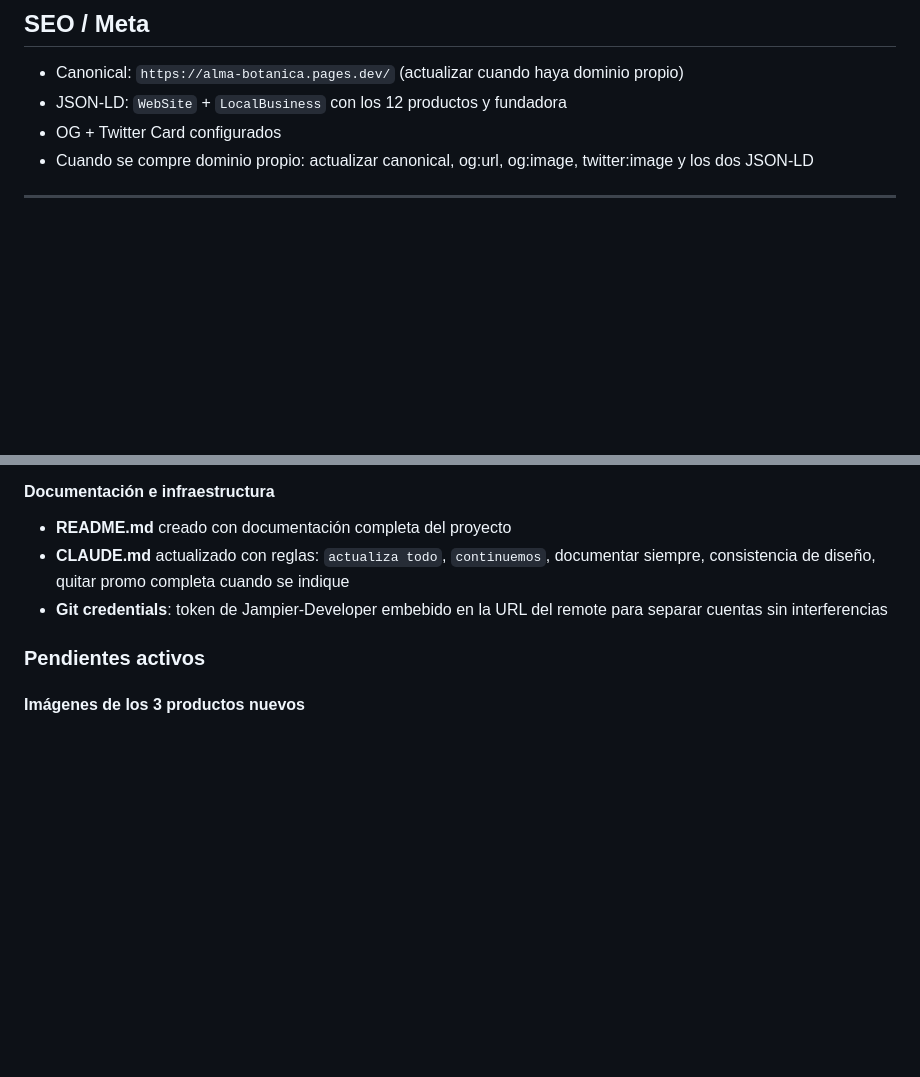
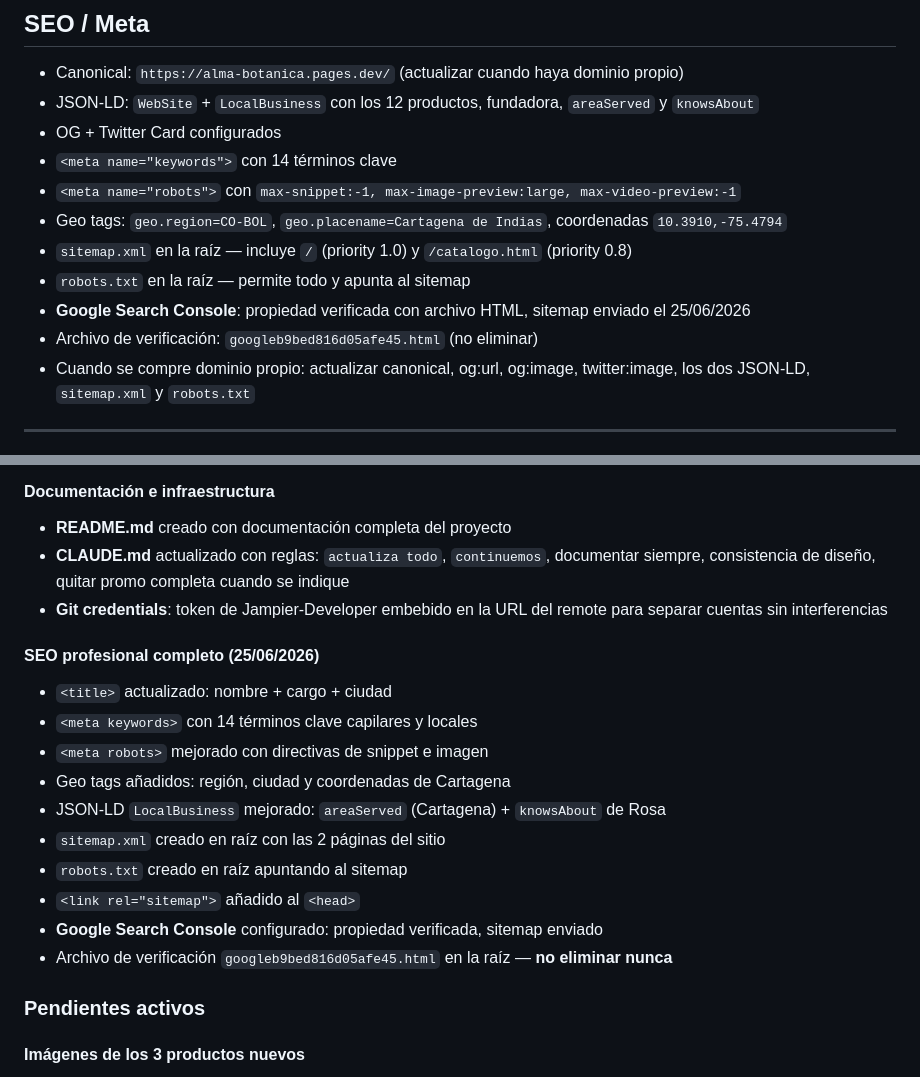
Before and after one commit to Jampier-Developer/ALMA-BOTANICA, a Markdown page: CLAUDE.md, 2 parts joined by grey strips. GitHub-like rendering; blank space fills up the shorter version.

```diff
--- a/CLAUDE.md
+++ b/CLAUDE.md
@@ -196,9 +196,16 @@ El hero muestra **12 Productos** — ya actualizado.
 
 ## SEO / Meta
 - Canonical: `https://alma-botanica.pages.dev/` (actualizar cuando haya dominio propio)
-- JSON-LD: `WebSite` + `LocalBusiness` con los 12 productos y fundadora
+- JSON-LD: `WebSite` + `LocalBusiness` con los 12 productos, fundadora, `areaServed` y `knowsAbout`
 - OG + Twitter Card configurados
-- Cuando se compre dominio propio: actualizar canonical, og:url, og:image, twitter:image y los dos JSON-LD
+- `<meta name="keywords">` con 14 términos clave
+- `<meta name="robots">` con `max-snippet:-1, max-image-preview:large, max-video-preview:-1`
+- Geo tags: `geo.region=CO-BOL`, `geo.placename=Cartagena de Indias`, coordenadas `10.3910,-75.4794`
+- `sitemap.xml` en la raíz — incluye `/` (priority 1.0) y `/catalogo.html` (priority 0.8)
+- `robots.txt` en la raíz — permite todo y apunta al sitemap
+- **Google Search Console**: propiedad verificada con archivo HTML, sitemap enviado el 25/06/2026
+- Archivo de verificación: `googleb9bed816d05afe45.html` (no eliminar)
+- Cuando se compre dominio propio: actualizar canonical, og:url, og:image, twitter:image, los dos JSON-LD, `sitemap.xml` y `robots.txt`
 
 ---
 
@@ -239,6 +246,18 @@ El hero muestra **12 Productos** — ya actualizado.
 - **CLAUDE.md** actualizado con reglas: `actualiza todo`, `continuemos`, documentar siempre, consistencia de diseño, quitar promo completa cuando se indique
 - **Git credentials**: token de Jampier-Developer embebido en la URL del remote para separar cuentas sin interferencias
 
+#### SEO profesional completo (25/06/2026)
+- `<title>` actualizado: nombre + cargo + ciudad
+- `<meta keywords>` con 14 términos clave capilares y locales
+- `<meta robots>` mejorado con directivas de snippet e imagen
+- Geo tags añadidos: región, ciudad y coordenadas de Cartagena
+- JSON-LD `LocalBusiness` mejorado: `areaServed` (Cartagena) + `knowsAbout` de Rosa
+- `sitemap.xml` creado en raíz con las 2 páginas del sitio
+- `robots.txt` creado en raíz apuntando al sitemap
+- `<link rel="sitemap">` añadido al `<head>`
+- **Google Search Console** configurado: propiedad verificada, sitemap enviado
+- Archivo de verificación `googleb9bed816d05afe45.html` en la raíz — **no eliminar nunca**
+
 ### Pendientes activos
 
 #### Imágenes de los 3 productos nuevos
```
Also changed, not shown: other parts of CLAUDE.md (+1 -1 lines), README.md (+9 -3 lines).
